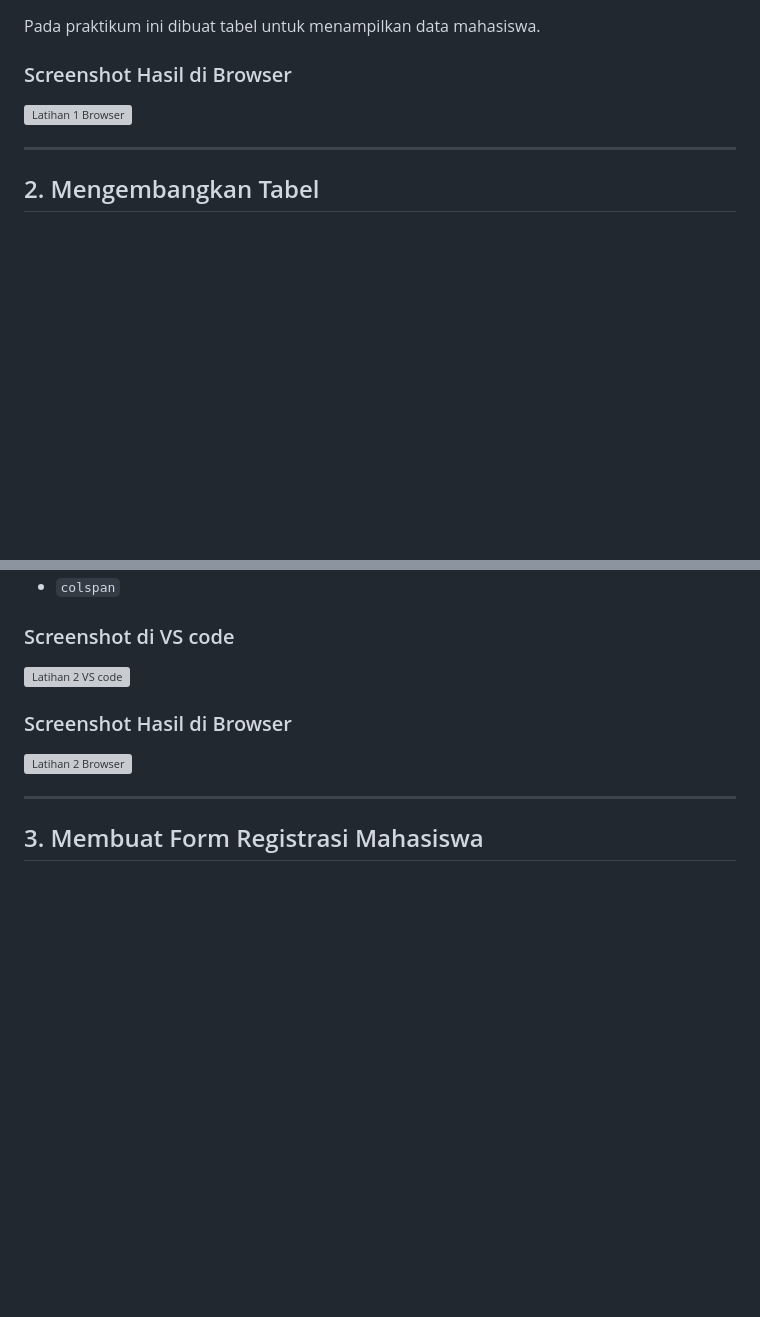
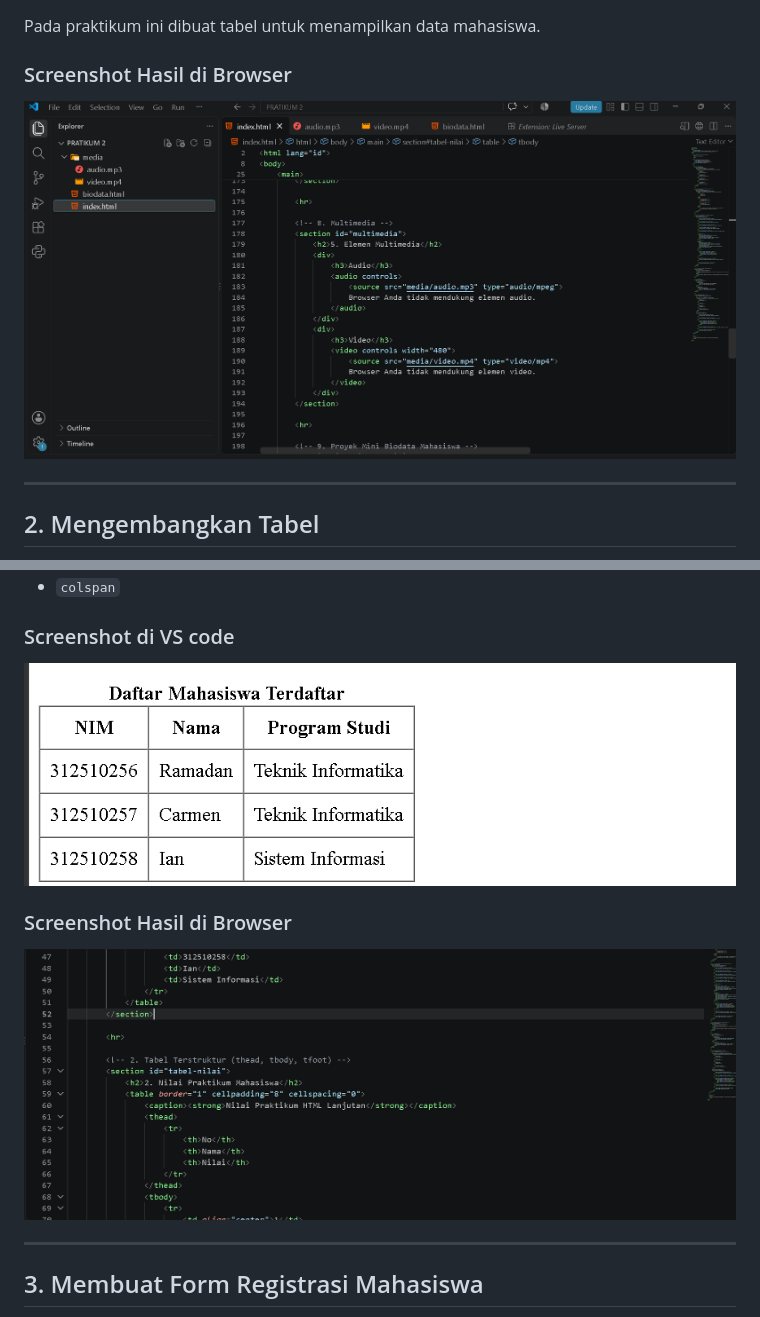
Before and after one commit to ramaslonongboy39-dev/Ramadan, a Markdown page: Readme.md, 2 parts joined by grey strips. Rendered like a GitHub page; blank space fills up the shorter version; grey boxes are pictures that could not be loaded.

```diff
--- a/Readme.md
+++ b/Readme.md
@@ -29,7 +29,7 @@ Praktikum ini bertujuan untuk mempelajari:
 Pada praktikum ini dibuat tabel untuk menampilkan data mahasiswa.
 
 ### Screenshot Hasil di Browser
-![Latihan 1 Browser](media/screenshot/latihan1browser.png)
+![Latihan 1 Browser](Screenshot%202026-09-28%20134513.png)
 
 ---
 
@@ -43,10 +43,10 @@ Tabel dikembangkan menggunakan:
 - `colspan`
 
 ### Screenshot di VS code
-![Latihan 2 VS code](media/screenshot/latihan2vsc.png)
+![Latihan 2 VS code](Screenshot%202026-09-28%20150314.png)
 
 ### Screenshot Hasil di Browser
-![Latihan 2 Browser](media/screenshot/latihan2browser.png)
+![Latihan 2 Browser](Screenshot%202026-09-28%20150941.png)
 
 ---
 
```
Also changed, not shown: other parts of Readme.md (+10 -12 lines).
